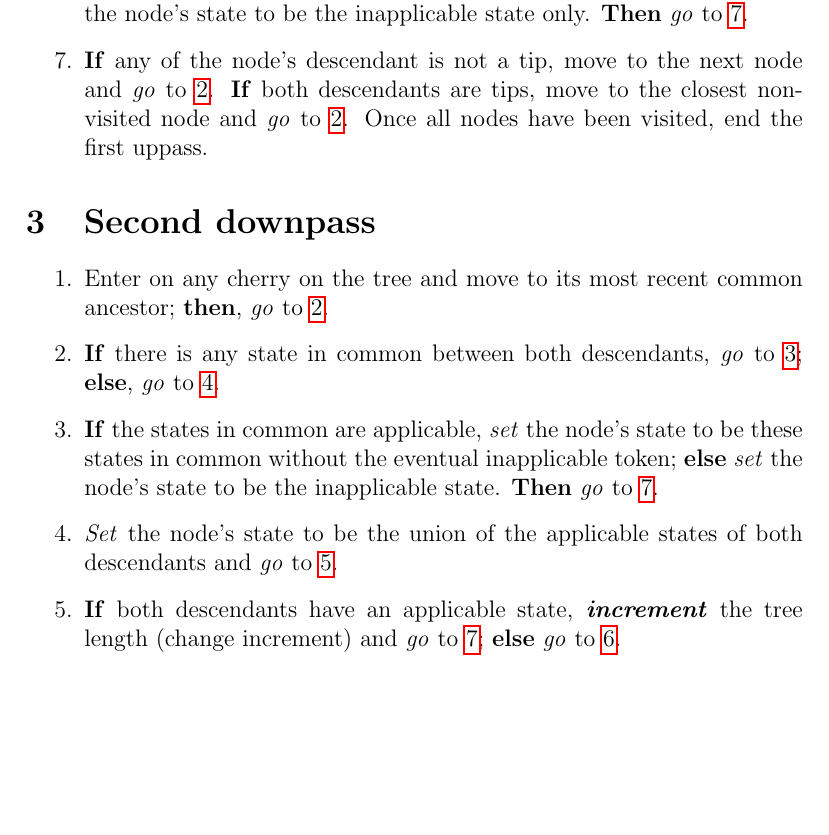
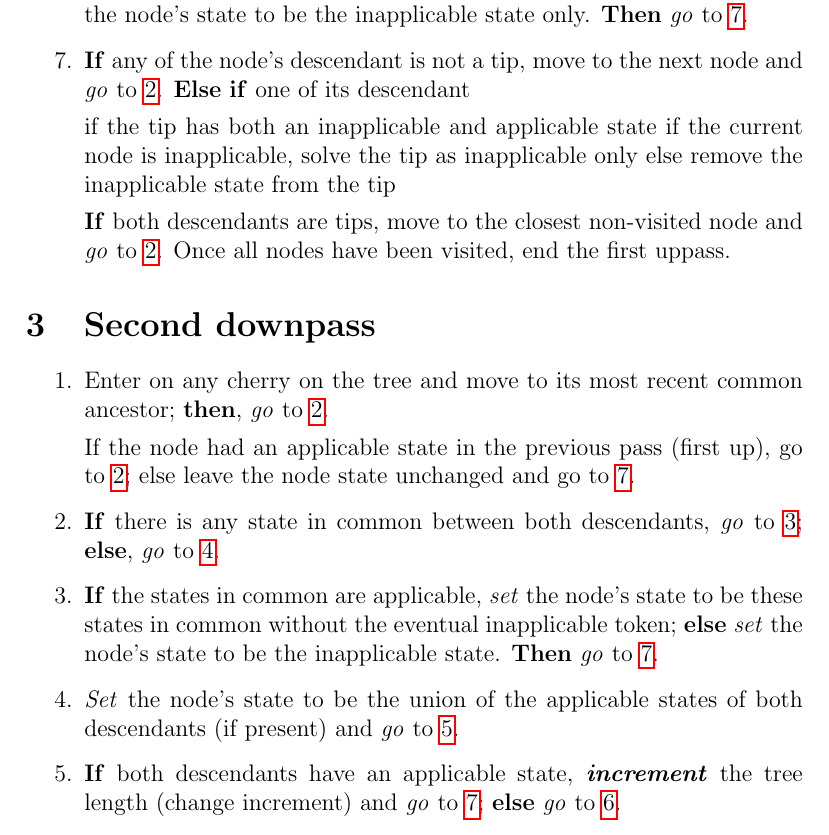
Before and after one commit to TGuillerme/Inapp, a LaTeX document (Writing/algorithm_description.tex): part of page 2 of 3, cut so that both start at the same text, the shorter picture padded with empty space. Compiled offline with pdfLaTeX.

Commit message:
Current updates to the english algo (not fixed yet)

```diff
--- a/Writing/algorithm_description.tex
+++ b/Writing/algorithm_description.tex
@@ -37,7 +37,14 @@
     \item \label{1stUp:nodeNAandA} \textbf{If} the node's ancestor has an inapplicable state, \textit{set} the node's state to be the inapplicable state only; \textbf{else} \textit{set} the node's state to be the applicable states only. \textbf{Then} \textit{go} to \ref{1stUp:exit}.
     \item \label{1stUp:nodeNA2} \textbf{If} the node's ancestor has the inapplicable state, \textit{set} the node's state to be the inapplicable state only and \textit{go} to \ref{1stUp:exit}; \textbf{else} \textit{go} to \ref{1stUp:nodeNAOR}.
     \item \label{1stUp:nodeNAOR} \textbf{If} any of the descendants have an applicable state, then \textit{set} the node's state to be the union the applicable states of its descendants; \textbf{else} \textit{set} the node's state to be the inapplicable state only. \textbf{Then} \textit{go} to \ref{1stUp:exit}.
-    \item \label{1stUp:exit} \textbf{If} any of the node's descendant is not a tip, move to the next node and \textit{go} to \ref{1stUp:enter}. \textbf{If} both descendants are tips, move to the closest non-visited node and \textit{go} to \ref{1stUp:enter}. Once all nodes have been visited, end the first uppass.
+    \item \label{1stUp:exit} \textbf{If} any of the node's descendant is not a tip, move to the next node and \textit{go} to \ref{1stUp:enter}. \textbf{Else} \textbf{if} one of its descendant
+
+    if the tip has both an inapplicable and applicable state
+        if the current node is inapplicable, solve the tip as inapplicable only
+        else remove the inapplicable state from the tip
+
+
+    \textbf{If} both descendants are tips, move to the closest non-visited node and \textit{go} to \ref{1stUp:enter}. Once all nodes have been visited, end the first uppass.
 \end{enumerate}
 
 
@@ -45,9 +52,12 @@
 
 \begin{enumerate}
     \item  Enter on any cherry on the tree and move to its most recent common ancestor; \textbf{then}, \textit{go} to \ref{2ndDp:enter}.
+
+    If the node had an applicable state in the previous pass (first up), go to \ref{2ndDp:enter}; else leave the node state unchanged and go to \ref{2ndDp:exit}.
+
     \item \label{2ndDp:enter} \textbf{If} there is any state in common between both descendants, \textit{go} to \ref{2ndDp:AND}; \textbf{else}, \textit{go} to \ref{2ndDp:OR}.
     \item \label{2ndDp:AND} \textbf{If} the states in common are applicable, \textit{set} the node's state to be these states in common without the eventual inapplicable token; \textbf{else} \textit{set} the node's state to be the inapplicable state. \textbf{Then} \textit{go} to \ref{2ndDp:exit}.
-    \item \label{2ndDp:OR} \textit{Set} the node's state to be the union of the applicable states of both descendants and \textit{go} to \ref{2ndDp:CountChange}.
+    \item \label{2ndDp:OR} \textit{Set} the node's state to be the union of the applicable states of both descendants (if present) and \textit{go} to \ref{2ndDp:CountChange}.
     \item \label{2ndDp:CountChange} \textbf{If} both descendants have an applicable state, \textbf{\textit{increment}} the tree length (change increment) and \textit{go} to \ref{2ndDp:exit}; \textbf{else} \textit{go} to \ref{2ndDp:CountRegion}.
     \item \label{2ndDp:CountRegion} \textbf{If} both node's descendants had at least an applicable state in the previous pass (First uppass - for tips with missing data, use the current node's previous pass states instead), \textbf{\textit{increment}} the tree length (applicable region increment) \textbf{then} \textit{go} to \ref{2ndDp:exit}; \textbf{else} just \textit{go} to \ref{2ndDp:exit}.
     \item \label{2ndDp:exit} \textbf{If} possible, move to the node's ancestor and \textit{go} to \ref{2ndDp:enter}; \textbf{else} move to the next unvisited cherry's ancestor and \textit{go} to \ref{2ndDp:enter}. Once all nodes have been visited, end the second downpass.
```
Also changed, not shown: Writing/algorithm_description.tex (2 more changed lines).
